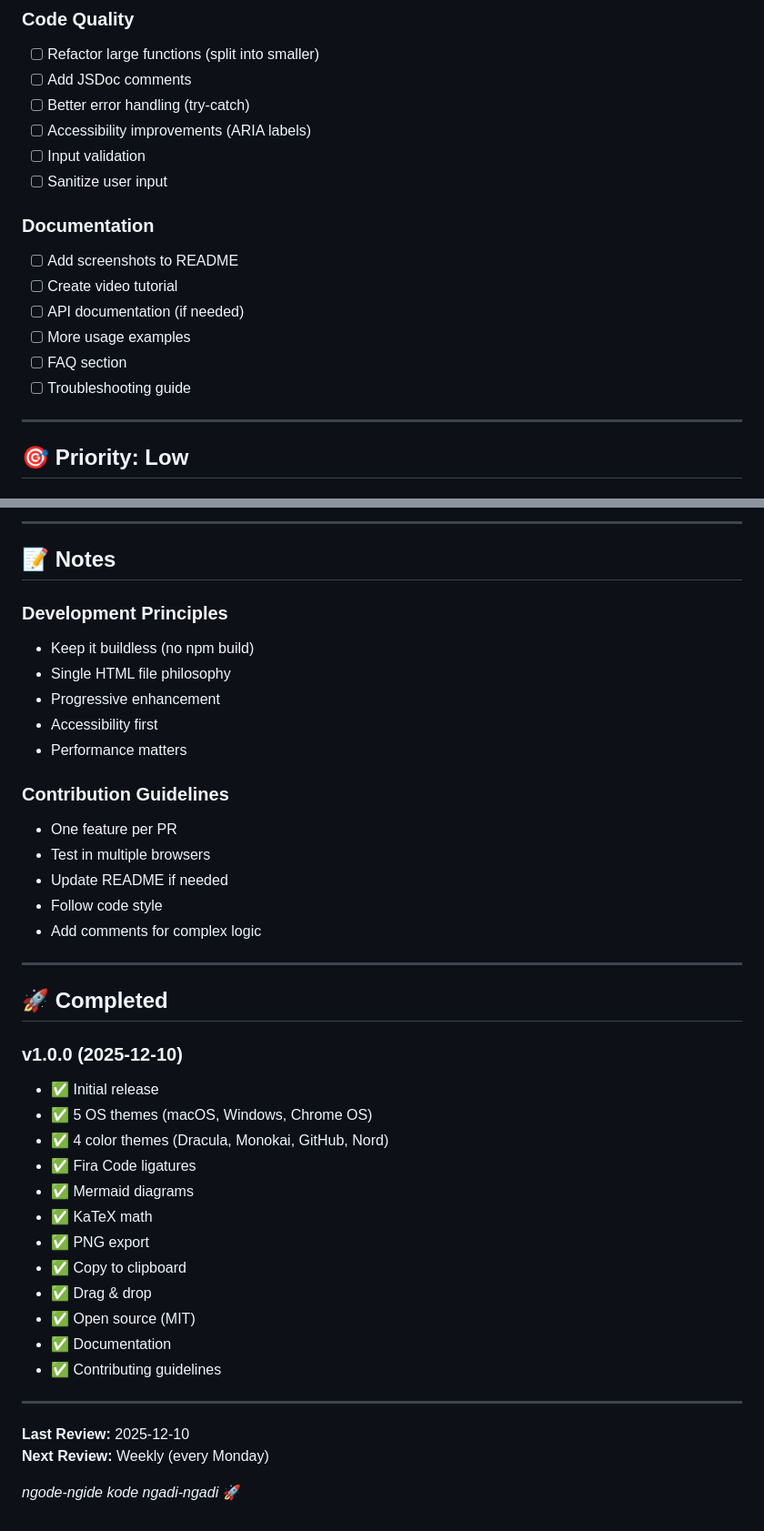
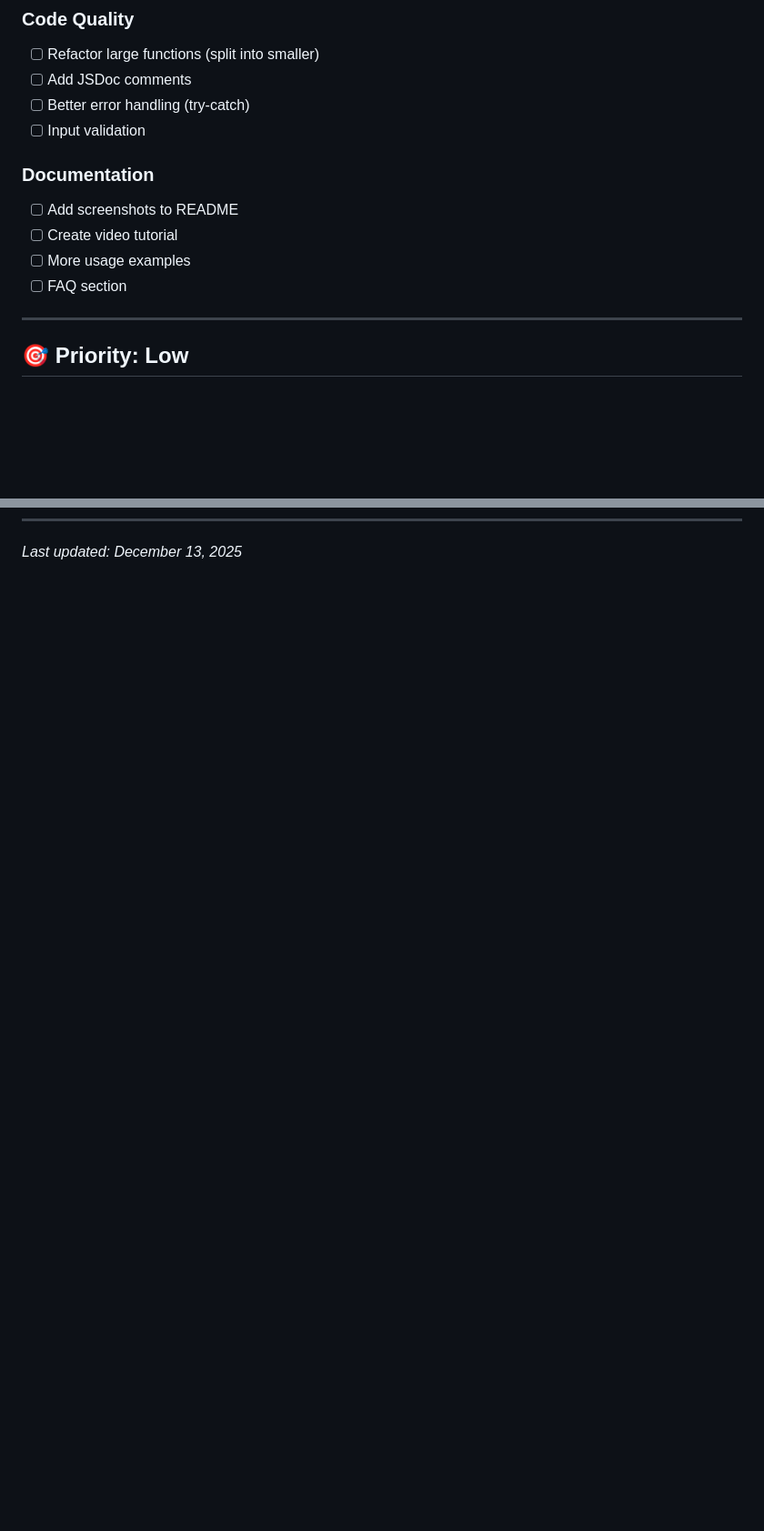
Before and after one commit to sandikodev/snapcode, a Markdown page: TODO.md, 2 parts joined by grey strips. Shown: that part at 91% size. GitHub-like rendering; blank space fills up the shorter version.

```diff
--- a/TODO.md
+++ b/TODO.md
@@ -52,17 +77,13 @@ Last Updated: 2025-12-10
 - [ ] Refactor large functions (split into smaller)
 - [ ] Add JSDoc comments
 - [ ] Better error handling (try-catch)
-- [ ] Accessibility improvements (ARIA labels)
 - [ ] Input validation
-- [ ] Sanitize user input
 
 ### Documentation
 - [ ] Add screenshots to README
 - [ ] Create video tutorial
-- [ ] API documentation (if needed)
 - [ ] More usage examples
 - [ ] FAQ section
-- [ ] Troubleshooting guide
 
 ---
 
@@ -182,42 +158 @@ Last Updated: 2025-12-10
----
-
-## 📝 Notes
-
-### Development Principles
-- Keep it buildless (no npm build)
-- Single HTML file philosophy
-- Progressive enhancement
-- Accessibility first
-- Performance matters
-
-### Contribution Guidelines
-- One feature per PR
-- Test in multiple browsers
-- Update README if needed
-- Follow code style
-- Add comments for complex logic
-
----
-
-## 🚀 Completed
-
-### v1.0.0 (2025-12-10)
-- ✅ Initial release
-- ✅ 5 OS themes (macOS, Windows, Chrome OS)
-- ✅ 4 color themes (Dracula, Monokai, GitHub, Nord)
-- ✅ Fira Code ligatures
-- ✅ Mermaid diagrams
-- ✅ KaTeX math
-- ✅ PNG export
-- ✅ Copy to clipboard
-- ✅ Drag & drop
-- ✅ Open source (MIT)
-- ✅ Documentation
-- ✅ Contributing guidelines
-
----
-
-**Last Review:** 2025-12-10
-**Next Review:** Weekly (every Monday)
-
-*ngode-ngide kode ngadi-ngadi* 🚀
+*Last updated: December 13, 2025*
```
Also changed, not shown: other parts of TODO.md (+56 -76 lines), FEATURES.md (added, +175 -0 lines).
